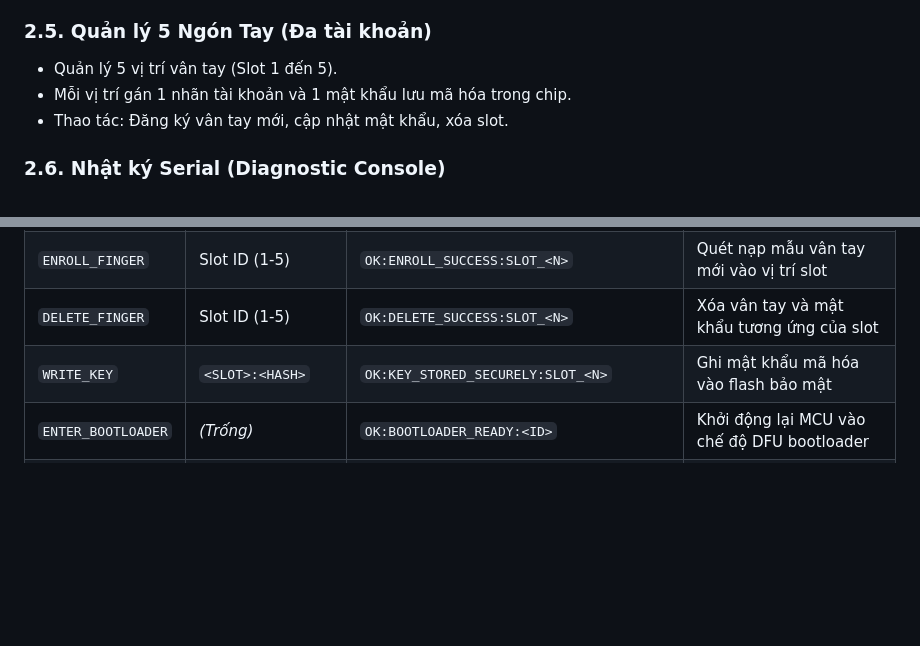
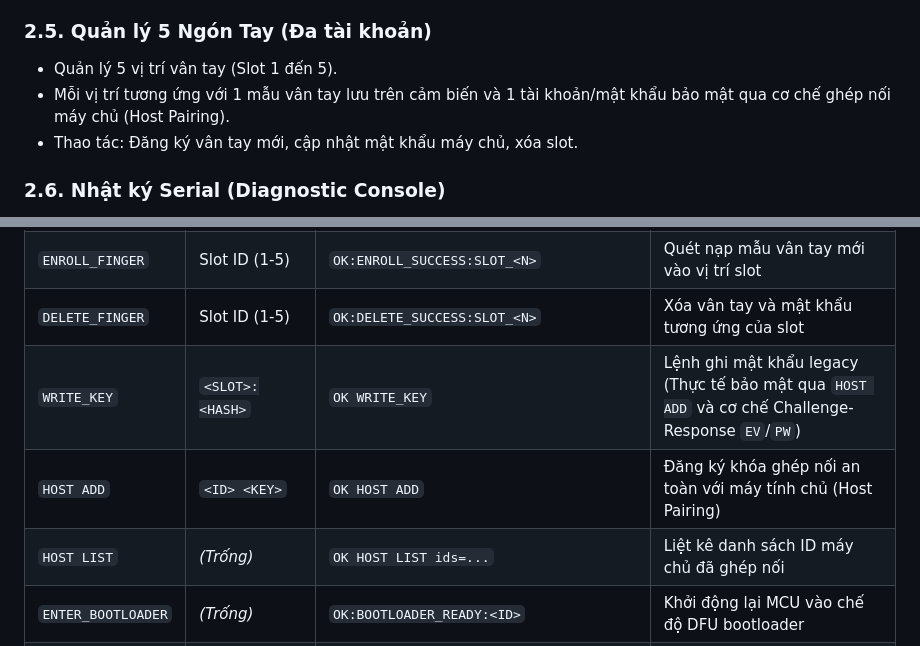
Before and after one commit to minhnkt/tiny-touch, a Markdown page: docs/BAO_CAO_NGHIEP_VU.md, 2 parts joined by grey strips. Drawn GitHub-style; blank space fills up the shorter version.

```diff
--- a/docs/BAO_CAO_NGHIEP_VU.md
+++ b/docs/BAO_CAO_NGHIEP_VU.md
@@ -50,8 +69,8 @@ Cấu hình chuỗi phím tự động bấm sau khi điền xong mật khẩu:
 
 ### 2.5. Quản lý 5 Ngón Tay (Đa tài khoản)
 - Quản lý 5 vị trí vân tay (Slot 1 đến 5).
-- Mỗi vị trí gán 1 nhãn tài khoản và 1 mật khẩu lưu mã hóa trong chip.
-- Thao tác: Đăng ký vân tay mới, cập nhật mật khẩu, xóa slot.
+- Mỗi vị trí tương ứng với 1 mẫu vân tay lưu trên cảm biến và 1 tài khoản/mật khẩu bảo mật qua cơ chế ghép nối máy chủ (Host Pairing).
+- Thao tác: Đăng ký vân tay mới, cập nhật mật khẩu máy chủ, xóa slot.
 
 ### 2.6. Nhật ký Serial (Diagnostic Console)
 - Màn hình terminal hiển thị luồng dữ liệu TX/RX giữa máy tính và thiết bị qua baudrate 115200.
@@ -86,7 +105,9 @@ Baudrate: `115200`, Data Bits: `8`, Parity: `None`, Stop Bits: `1`.
 | `SET_WAKEUP_DELAY` | Số nguyên ms (0-3000) | `OK:WAKEUP_DELAY_STORED:<N>ms` | Lưu thời gian chờ đánh thức USB Resume |
 | `ENROLL_FINGER` | Slot ID (1-5) | `OK:ENROLL_SUCCESS:SLOT_<N>` | Quét nạp mẫu vân tay mới vào vị trí slot |
 | `DELETE_FINGER` | Slot ID (1-5) | `OK:DELETE_SUCCESS:SLOT_<N>` | Xóa vân tay và mật khẩu tương ứng của slot |
-| `WRITE_KEY` | `<SLOT>:<HASH>` | `OK:KEY_STORED_SECURELY:SLOT_<N>` | Ghi mật khẩu mã hóa vào flash bảo mật |
+| `WRITE_KEY` | `<SLOT>:<HASH>` | `OK WRITE_KEY` | Lệnh ghi mật khẩu legacy (Thực tế bảo mật qua `HOST ADD` và cơ chế Challenge-Response `EV`/`PW`) |
+| `HOST ADD` | `<ID> <KEY>` | `OK HOST ADD` | Đăng ký khóa ghép nối an toàn với máy tính chủ (Host Pairing) |
+| `HOST LIST` | *(Trống)* | `OK HOST LIST ids=...` | Liệt kê danh sách ID máy chủ đã ghép nối |
 | `ENTER_BOOTLOADER` | *(Trống)* | `OK:BOOTLOADER_READY:<ID>` | Khởi động lại MCU vào chế độ DFU bootloader |
 | `PROBE_CHIP` | *(Trống)* | `OK:CHIP_ID:<ARCH>\|FLASH:<SZ>` | Kiểm tra ID chip nhớ trước khi nạp FW |
 | `FLASH_BLOCK` | Địa chỉ phân vùng hex | `OK:BLOCK_ACK:<ADDR>` | Nạp từng khối nhị phân firmware |
```
Also changed, not shown: other parts of docs/BAO_CAO_NGHIEP_VU.md (+28 -9 lines), docs/PROTOCOL.md (+16 -0 lines).
